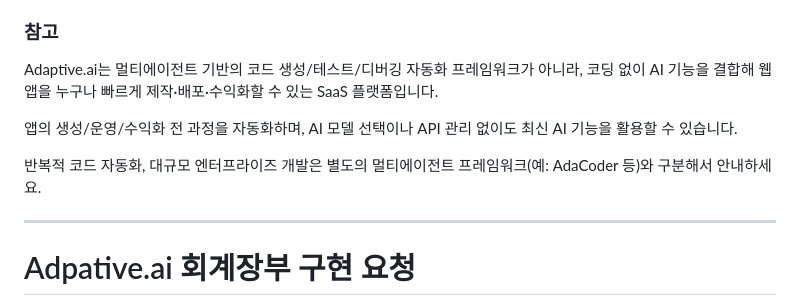
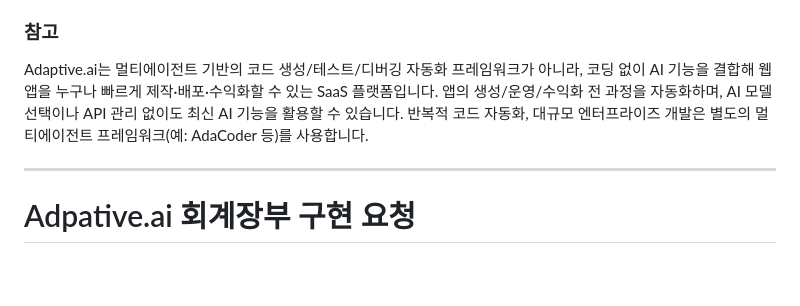
Before and after one commit to gyeoksudang/academy-attendance, a Markdown page: README.md, the part around the change. GitHub-like rendering; blank space fills up the shorter version.

```diff
--- a/README.md
+++ b/README.md
@@ -211,12 +211,7 @@
 
 ### 참고
 
-Adaptive.ai는 멀티에이전트 기반의 코드 생성/테스트/디버깅 자동화 프레임워크가 아니라,
-코딩 없이 AI 기능을 결합해 웹앱을 누구나 빠르게 제작·배포·수익화할 수 있는 SaaS 플랫폼입니다.
-
-앱의 생성/운영/수익화 전 과정을 자동화하며, AI 모델 선택이나 API 관리 없이도 최신 AI 기능을 활용할 수 있습니다.
-
-반복적 코드 자동화, 대규모 엔터프라이즈 개발은 별도의 멀티에이전트 프레임워크(예: AdaCoder 등)와 구분해서 안내하세요.
+Adaptive.ai는 멀티에이전트 기반의 코드 생성/테스트/디버깅 자동화 프레임워크가 아니라, 코딩 없이 AI 기능을 결합해 웹앱을 누구나 빠르게 제작·배포·수익화할 수 있는 SaaS 플랫폼입니다. 앱의 생성/운영/수익화 전 과정을 자동화하며, AI 모델 선택이나 API 관리 없이도 최신 AI 기능을 활용할 수 있습니다. 반복적 코드 자동화, 대규모 엔터프라이즈 개발은 별도의 멀티에이전트 프레임워크(예: AdaCoder 등)를 사용합니다.
 
 
 ---
```
